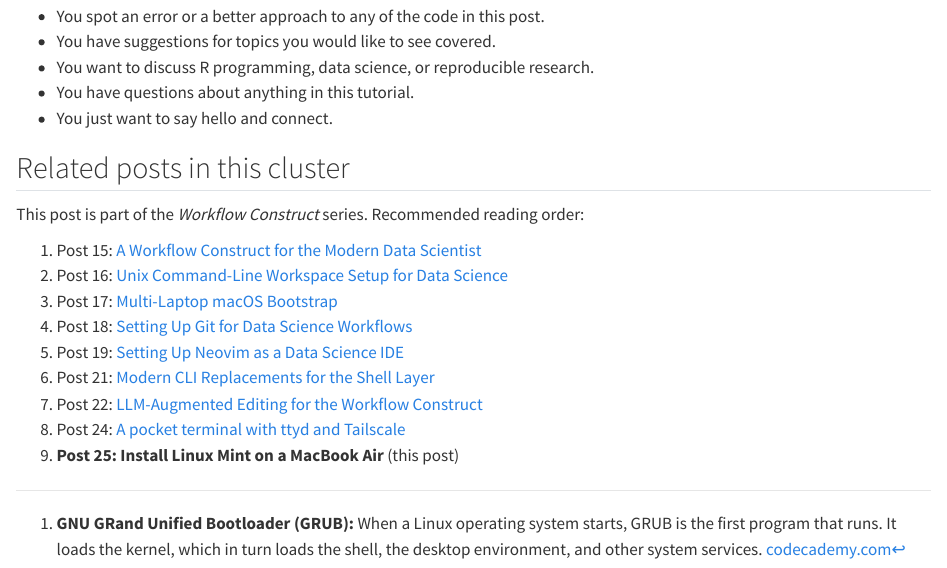
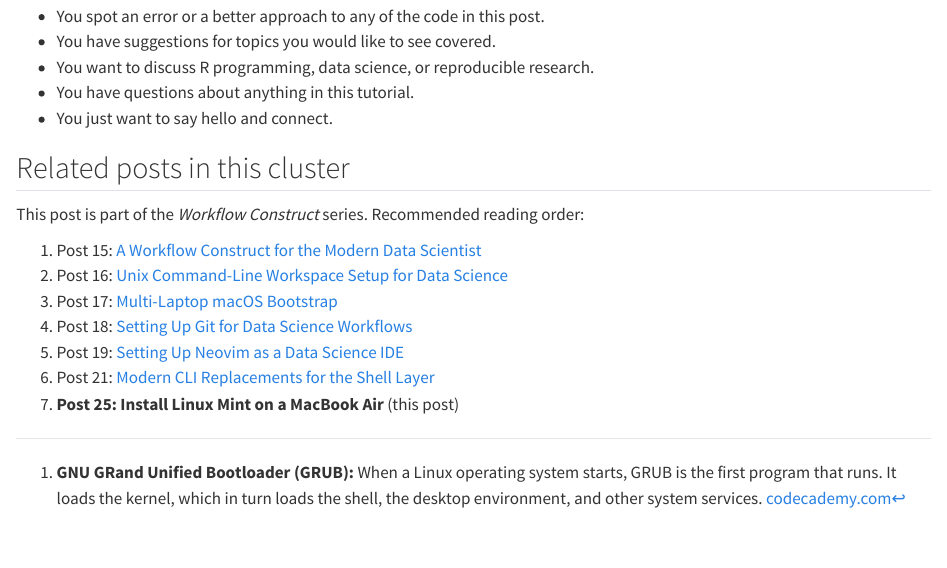
Before and after one commit to rgt47/installmintonmacbook, a Quarto document (analysis/report/index.qmd): the page in a window 1100 px wide, from 11420 px down. Rendered offline with R 4.5, knitr and Pandoc in place of Quarto, with nearby package versions.

Commit message:
Move LLM-editing and pocket-terminal posts out of core series nav
wf-claude-code-in-shell and wf-pocket-terminal-ttyd-tailscale are
advanced/optional extensions, not day-one onboarding content; they
now live in a separate workflow-extensions cluster and no longer
appear in this list. Also fixes the same broken numeric-prefixed
links (../NN-slug/) described in the preceding commit.

```diff
--- a/analysis/report/index.qmd
+++ b/analysis/report/index.qmd
@@ -847,12 +847,10 @@ PRE-PUBLISH QA CHECKLIST: verify each item BEFORE setting draft: false
 This post is part of the *Workflow Construct* series.
 Recommended reading order:
 
-1. Post 15: [A Workflow Construct for the Modern Data Scientist](../15-wf-construct-overview-anchor/)
-2. Post 16: [Unix Command-Line Workspace Setup for Data Science](../16-wf-unix-workspace-config/)
-3. Post 17: [Multi-Laptop macOS Bootstrap](../17-wf-multi-laptop-dotfiles-bootstrap/)
-4. Post 18: [Setting Up Git for Data Science Workflows](../18-wf-git-for-data-science/)
-5. Post 19: [Setting Up Neovim as a Data Science IDE](../19-wf-neovim-data-science-ide/)
-7. Post 21: [Modern CLI Replacements for the Shell Layer](../21-wf-modern-cli-tools/)
-8. Post 22: [LLM-Augmented Editing for the Workflow Construct](../22-wf-claude-code-in-shell/)
-10. Post 24: [A pocket terminal with ttyd and Tailscale](../24-wf-pocket-terminal-ttyd-tailscale/)
+1. Post 15: [A Workflow Construct for the Modern Data Scientist](../wf-construct-overview-anchor/)
+2. Post 16: [Unix Command-Line Workspace Setup for Data Science](../wf-unix-workspace-config/)
+3. Post 17: [Multi-Laptop macOS Bootstrap](../wf-multi-laptop-dotfiles-bootstrap/)
+4. Post 18: [Setting Up Git for Data Science Workflows](../wf-git-for-data-science/)
+5. Post 19: [Setting Up Neovim as a Data Science IDE](../wf-neovim-data-science-ide/)
+7. Post 21: [Modern CLI Replacements for the Shell Layer](../wf-modern-cli-tools/)
 11. **Post 25: Install Linux Mint on a MacBook Air** (this post)
```
